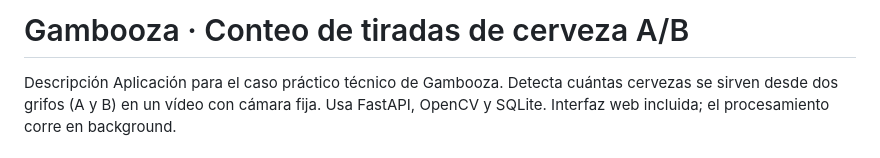
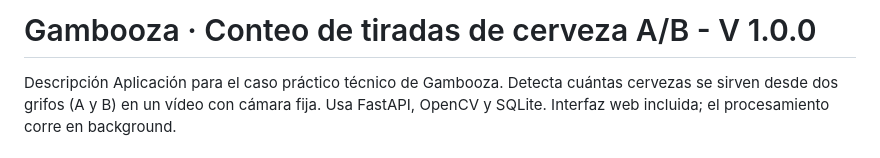
Before and after one commit to JJPuertas/Gambooza, a Markdown page: README.MD, the part around the change. GitHub-like rendering.

Commit message:
version bump 1.0.0

```diff
--- a/README.MD
+++ b/README.MD
@@ -1,4 +1,4 @@
-# Gambooza · Conteo de tiradas de cerveza A/B
+# Gambooza · Conteo de tiradas de cerveza A/B - V 1.0.0
 
 Descripción
 Aplicación para el caso práctico técnico de Gambooza. Detecta cuántas cervezas se sirven desde dos grifos (A y B) en un vídeo con cámara fija. Usa FastAPI, OpenCV y SQLite. Interfaz web incluida; el procesamiento corre en background.
```
